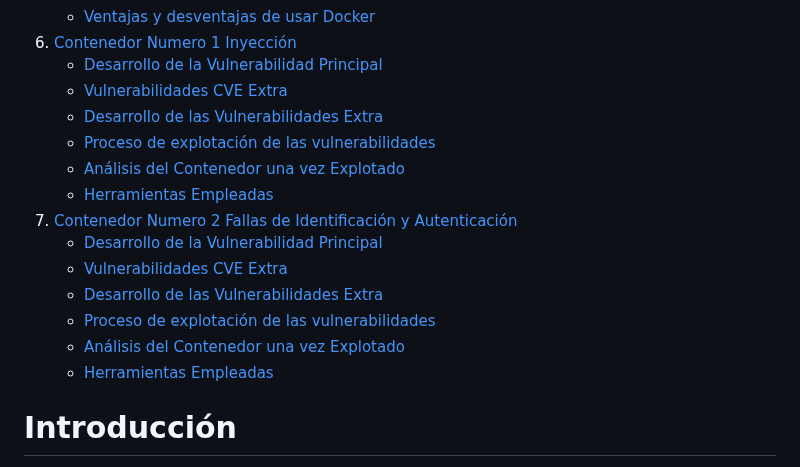
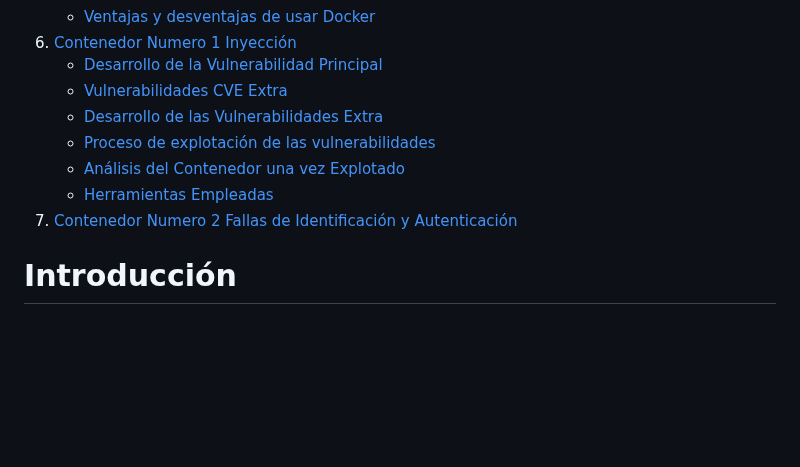
Before and after one commit to azraelp/Proyecto-Final, a Markdown page: Documentacion/Introduccion.md, the part around one of its changes. Drawn GitHub-style; blank space fills up the shorter version.

```diff
--- a/Documentacion/Introduccion.md
+++ b/Documentacion/Introduccion.md
@@ -20,12 +20,7 @@
     - [Análisis del Contenedor una vez Explotado](#análisis-del-contenedor-una-vez-explotado)
     - [Herramientas Empleadas](#herramientas-empleadas)
 7. [Contenedor Numero 2 Fallas de Identificación y Autenticación](#contenedor-numero-2-fallas-de-identificación-y-autenticación)
-    - [Desarrollo de la Vulnerabilidad Principal](#desarrollo-de-la-vulnerabilidad-principal)
-    - [Vulnerabilidades CVE Extra](#vulnerabilidades-cve-extra)
-    - [Desarrollo de las Vulnerabilidades Extra](#desarrollo-de-las-vulnerabilidades-extra)
-    - [Proceso de explotación de las vulnerabilidades](#proceso-de-explotación-de-las-vulnerabilidades)
-    - [Análisis del Contenedor una vez Explotado](#análisis-del-contenedor-una-vez-explotado)
-    - [Herramientas Empleadas](#herramientas-empleadas)
+
 
 
 
```
Also changed, not shown: other parts of Documentacion/Introduccion.md (+8 -1 lines).
